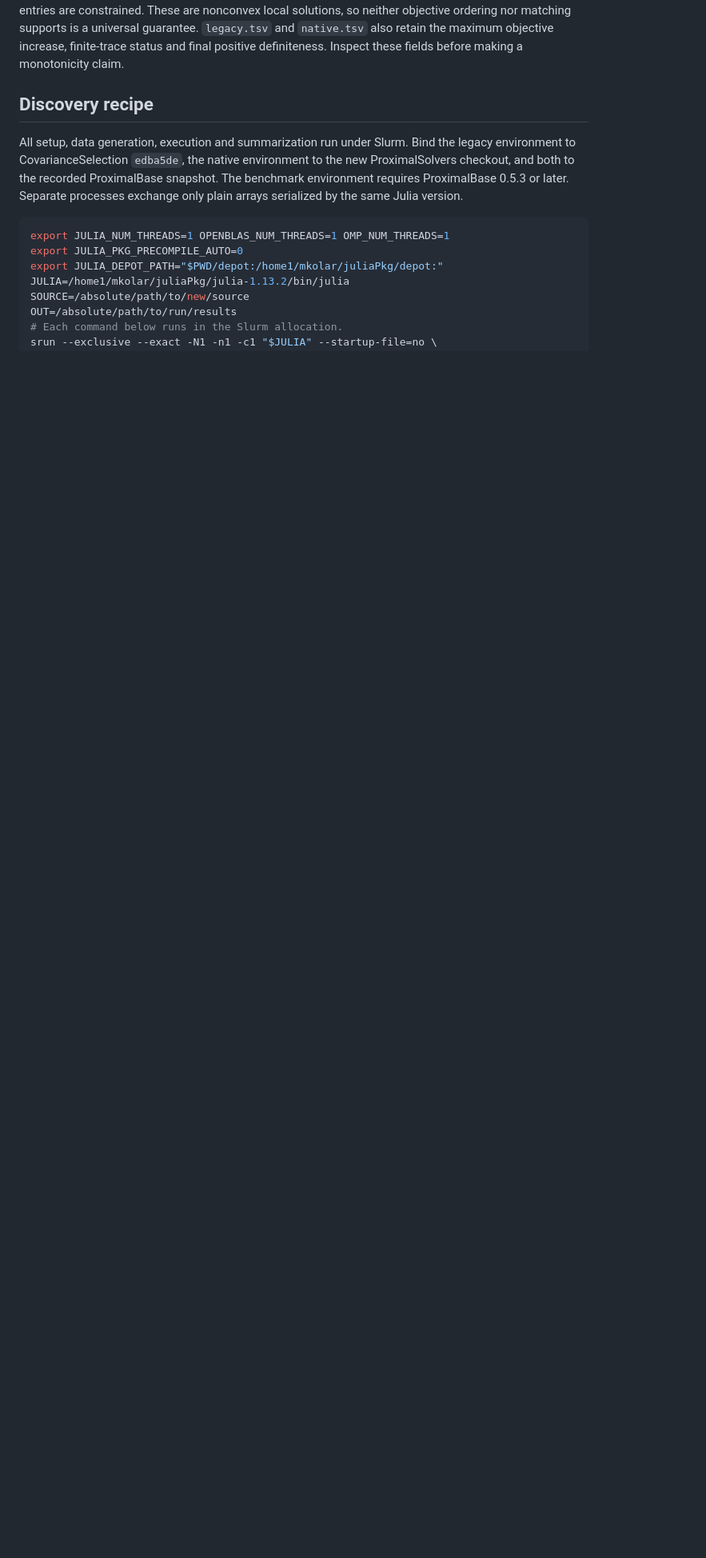
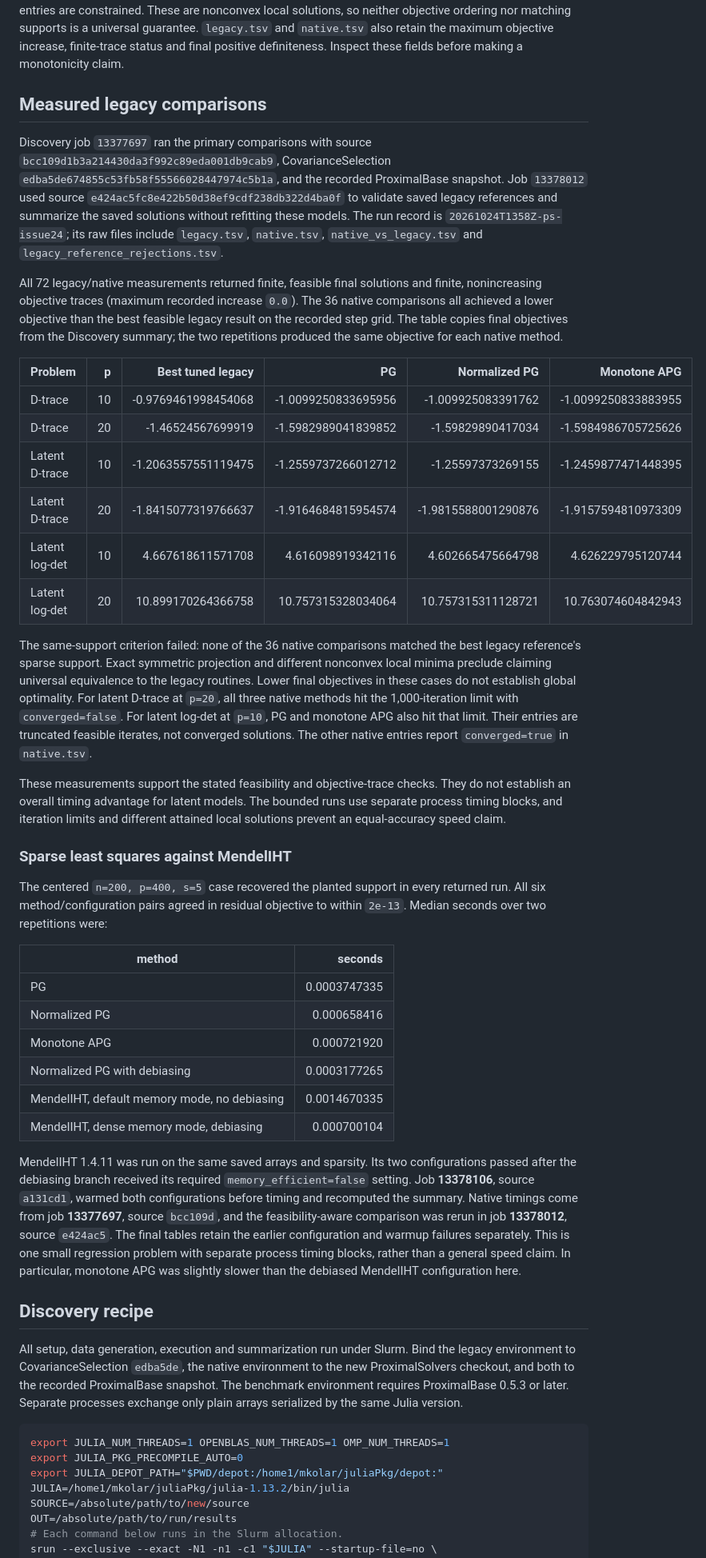
Before and after one commit to mlakolar/ProximalOPT.jl, a Markdown page: benchmark/nonconvex/README.md, the part around one of its changes. Shown at 80% size. GitHub-like rendering; blank space fills up the shorter version.

Commit message:
Record bounded IHT comparisons and the support-equivalence limitation

```diff
--- a/benchmark/nonconvex/README.md
+++ b/benchmark/nonconvex/README.md
@@ -45,6 +45,75 @@ These are nonconvex local solutions, so neither objective ordering nor matching
 supports is a universal guarantee. `legacy.tsv` and `native.tsv` also retain
 the maximum objective increase, finite-trace status and final positive
 definiteness. Inspect these fields before making a monotonicity claim.
+
+## Measured legacy comparisons
+
+Discovery job `13377697` ran the primary comparisons with source
+`bcc109d1b3a214430da3f992c89eda001db9cab9`, CovarianceSelection
+`edba5de674855c53fb58f55566028447974c5b1a`, and the recorded ProximalBase
+snapshot. Job `13378012` used source
+`e424ac5fc8e422b50d38ef9cdf238db322d4ba0f` to validate saved legacy
+references and summarize the saved solutions without refitting these models.
+The run record is `20261024T1358Z-ps-issue24`; its raw files include
+`legacy.tsv`, `native.tsv`, `native_vs_legacy.tsv` and
+`legacy_reference_rejections.tsv`.
+
+All 72 legacy/native measurements returned finite, feasible final solutions
+and finite, nonincreasing objective traces (maximum recorded increase `0.0`).
+The 36 native comparisons all achieved a lower objective than the best
+feasible legacy result on the recorded step grid. The table copies final
+objectives from the Discovery summary; the two repetitions produced the same
+objective for each native method.
+
+| Problem | p | Best tuned legacy | PG | Normalized PG | Monotone APG |
+| --- | ---: | ---: | ---: | ---: | ---: |
+| D-trace | 10 | -0.9769461998454068 | -1.0099250833695956 | -1.009925083391762 | -1.0099250833883955 |
+| D-trace | 20 | -1.46524567699919 | -1.5982989041839852 | -1.59829890417034 | -1.5984986705725626 |
+| Latent D-trace | 10 | -1.2063557551119475 | -1.2559737266012712 | -1.25597373269155 | -1.2459877471448395 |
+| Latent D-trace | 20 | -1.8415077319766637 | -1.9164684815954574 | -1.9815588001290876 | -1.9157594810973309 |
+| Latent log-det | 10 | 4.667618611571708 | 4.616098919342116 | 4.602665475664798 | 4.626229795120744 |
+| Latent log-det | 20 | 10.899170264366758 | 10.757315328034064 | 10.757315311128721 | 10.763074604842943 |
+
+The same-support criterion failed: none of the 36 native comparisons matched
+the best legacy reference's sparse support. Exact symmetric projection and
+different nonconvex local minima preclude claiming universal equivalence to
+the legacy routines. Lower final objectives in these cases do not establish
+global optimality. For latent D-trace at `p=20`, all three native methods hit
+the 1,000-iteration limit with `converged=false`. For latent log-det at `p=10`,
+PG and monotone APG also hit that limit. Their entries are truncated feasible
+iterates, not converged solutions. The other native entries report
+`converged=true` in `native.tsv`.
+
+These measurements support the stated feasibility and objective-trace checks.
+They do not establish an overall timing advantage for latent models. The
+bounded runs use separate process timing blocks, and iteration limits and
+different attained local solutions prevent an equal-accuracy speed claim.
+
+### Sparse least squares against MendelIHT
+
+The centered `n=200, p=400, s=5` case recovered the planted support in every
+returned run. All six method/configuration pairs agreed in residual objective
+to within `2e-13`. Median seconds over two repetitions were:
+
+| method | seconds |
+|---|---:|
+| PG | 0.0003747335 |
+| Normalized PG | 0.000658416 |
+| Monotone APG | 0.000721920 |
+| Normalized PG with debiasing | 0.0003177265 |
+| MendelIHT, default memory mode, no debiasing | 0.0014670335 |
+| MendelIHT, dense memory mode, debiasing | 0.000700104 |
+
+MendelIHT 1.4.11 was run on the same saved arrays and sparsity. Its two
+configurations passed after the debiasing branch received its required
+`memory_efficient=false` setting. Job **13378106**, source `a131cd1`, warmed
+both configurations before timing and recomputed the summary. Native timings
+come from job **13377697**, source `bcc109d`, and the feasibility-aware
+comparison was rerun in job **13378012**, source `e424ac5`. The final tables
+retain the earlier configuration and warmup failures separately. This is one
+small regression problem with separate process timing blocks, rather than a
+general speed claim. In particular, monotone APG was slightly slower than the
+debiased MendelIHT configuration here.
 
 ## Discovery recipe
 
```
Also changed, not shown: other parts of benchmark/nonconvex/README.md (+3 -1 lines).
